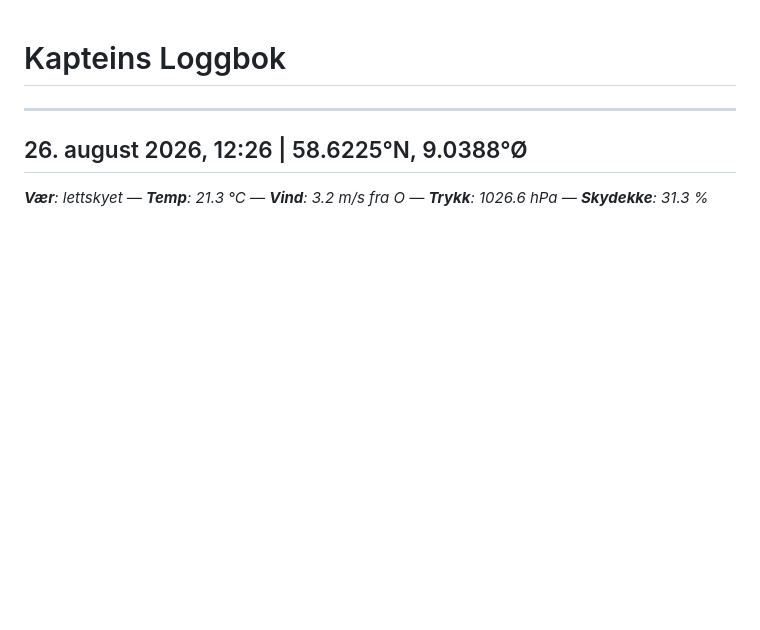
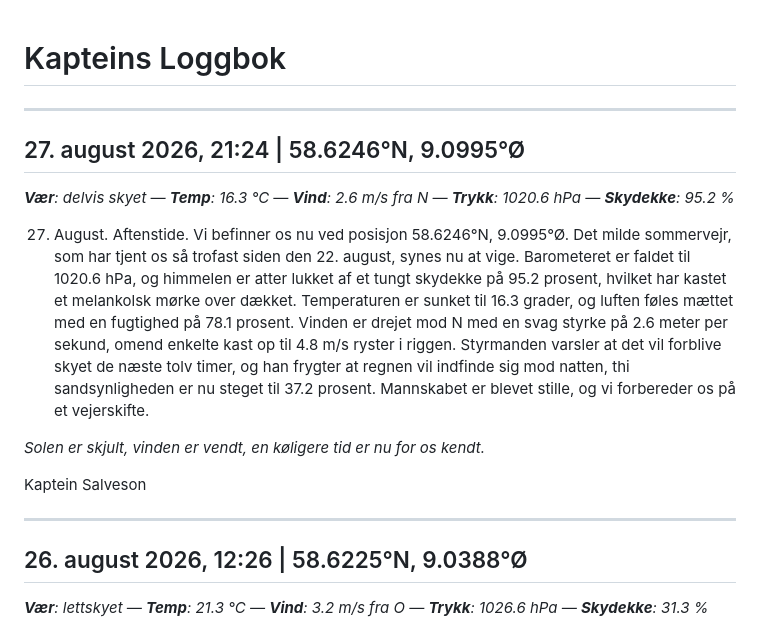
Before and after one commit to alexanno/kapteins-logg, a Markdown page: logbook.md, the part around the change. Drawn GitHub-style; blank space fills up the shorter version.

Commit message:
chore: generate logbook entry

```diff
--- a/logbook.md
+++ b/logbook.md
@@ -1,4 +1,16 @@
 # Kapteins Loggbok
+
+---
+
+## 27. august 2026, 21:24 | 58.6246°N, 9.0995°Ø
+_**Vær**: delvis skyet — **Temp**: 16.3 °C — **Vind**: 2.6 m/s fra N — **Trykk**: 1020.6 hPa — **Skydekke**: 95.2 %_
+
+27. August. Aftenstide. Vi befinner os nu ved posisjon 58.6246°N, 9.0995°Ø. Det milde sommervejr, som har tjent os så trofast siden den 22. august, synes nu at vige. Barometeret er faldet til 1020.6 hPa, og himmelen er atter lukket af et tungt skydekke på 95.2 prosent, hvilket har kastet et melankolsk mørke over dækket. Temperaturen er sunket til 16.3 grader, og luften føles mættet med en fugtighed på 78.1 prosent. Vinden er drejet mod N med en svag styrke på 2.6 meter per sekund, omend enkelte kast op til 4.8 m/s ryster i riggen. Styrmanden varsler at det vil forblive skyet de næste tolv timer, og han frygter at regnen vil indfinde sig mod natten, thi sandsynligheden er nu steget til 37.2 prosent. Mannskabet er blevet stille, og vi forbereder os på et vejerskifte.
+
+*Solen er skjult, vinden er vendt,*
+*en køligere tid er nu for os kendt.*
+
+Kaptein Salveson
 
 ---
 
```
